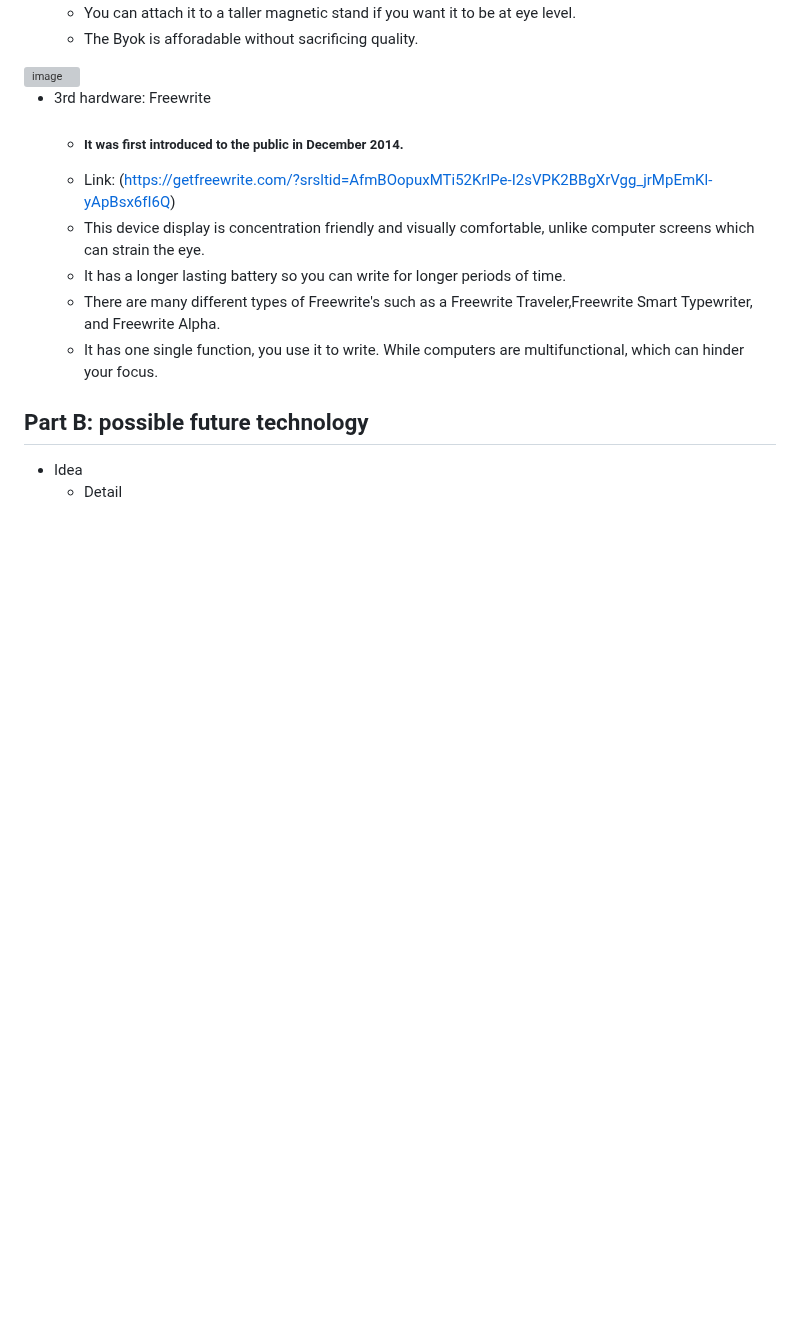
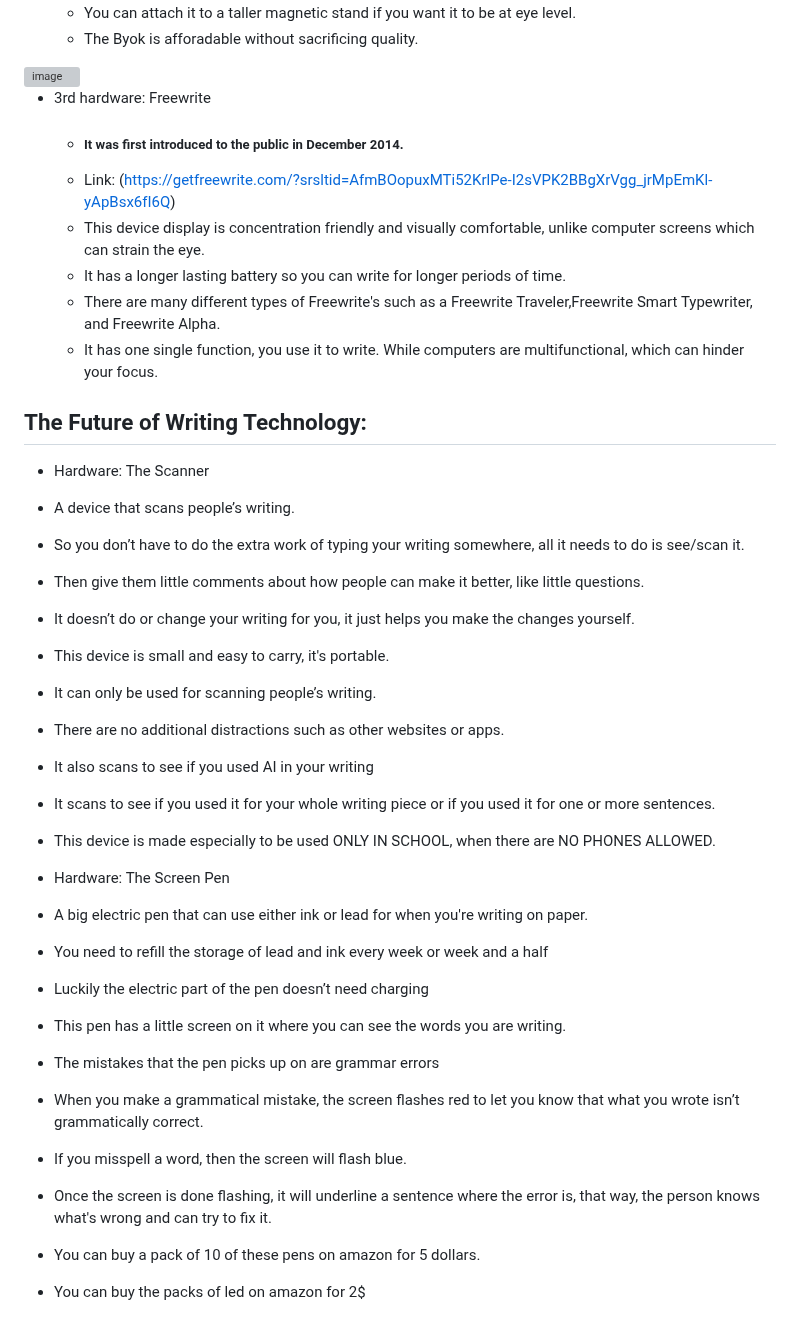
Before and after one commit to hunterf2278/sep10-freedom-project, a Markdown page: prep/content.md, the part around one of its changes. Drawn GitHub-style; blank space fills up the shorter version; grey boxes are pictures that could not be loaded.

```diff
--- a/prep/content.md
+++ b/prep/content.md
@@ -89,6 +91,8 @@ Topic: **X**
 <img width="400" height="497" alt="image" src="https://github.com/user-attachments/assets/bcb641ff-9c8d-4188-acaa-3a820f76e9d1" />
 
 
+
+
 * 3rd hardware: Freewrite
   * ##### It was first introduced to the public in December 2014.
   * Link: (https://getfreewrite.com/?srsltid=AfmBOopuxMTi52KrlPe-I2sVPK2BBgXrVgg_jrMpEmKl-yApBsx6fI6Q)
@@ -99,6 +103,31 @@ Topic: **X**
 
 
 
-## Part B: possible future technology
-* Idea
-  * Detail
+## The Future of Writing Technology:
+
+* Hardware: The Scanner
+
+ * A device that scans people’s writing.
+ * So you don’t have to do the extra work of typing your writing somewhere, all it needs to do is see/scan it.
+ * Then give them little comments about how people can make it better, like little questions.
+ * It doesn’t do or change your writing for you, it just helps you make the changes yourself.
+ * This device is small and easy to carry, it's portable.
+ * It can only be used for scanning people’s writing.
+ * There are no additional distractions such as other websites or apps.
+ * It also scans to see if you used AI in your writing
+ * It scans to see if you used it for your whole writing piece or if you used it for one or more sentences.
+ * This device is made especially to  be used ONLY IN SCHOOL, when there are NO PHONES ALLOWED.
+
+
+* Hardware: The Screen Pen
+
+ * A big electric pen that can use either ink or lead for when you're writing on paper.
+ * You need to refill the storage of lead and ink every week or week and a half
+ * Luckily the electric part of the pen doesn’t need charging
+ * This pen has a little screen on it where you can see the words you are writing.
+ * The mistakes that the pen picks up on are grammar errors
+ * When you make a grammatical mistake, the screen flashes red to let you know that what you wrote isn’t grammatically correct.
+ * If you misspell a word, then the screen will flash blue.
+ * Once the screen is done flashing, it will underline a sentence where the error is, that way, the person knows what's wrong and can try to fix it.
+ * You can buy a pack of  10 of these pens on amazon for 5 dollars.
+ * You can buy the packs of led on amazon for 2$
```
Also changed, not shown: other parts of prep/content.md (+2 -0 lines).
